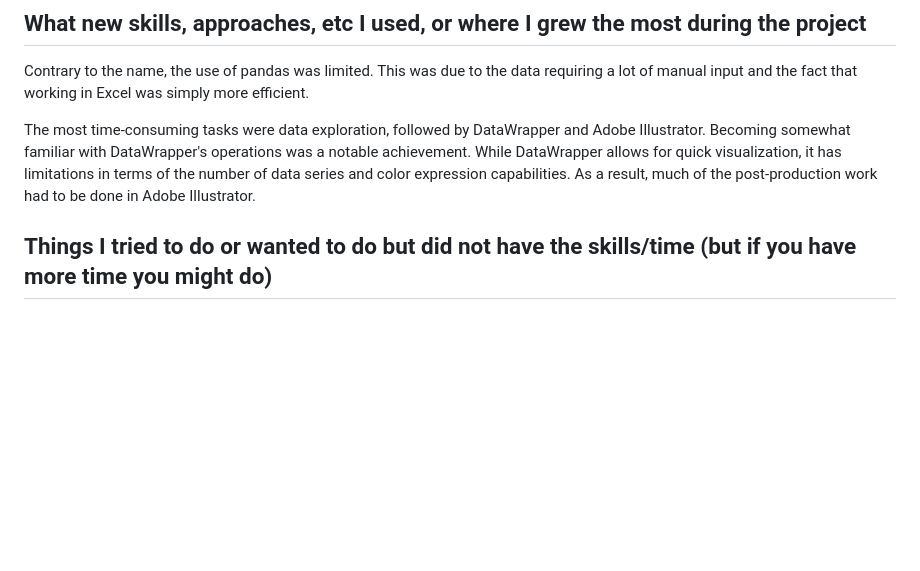
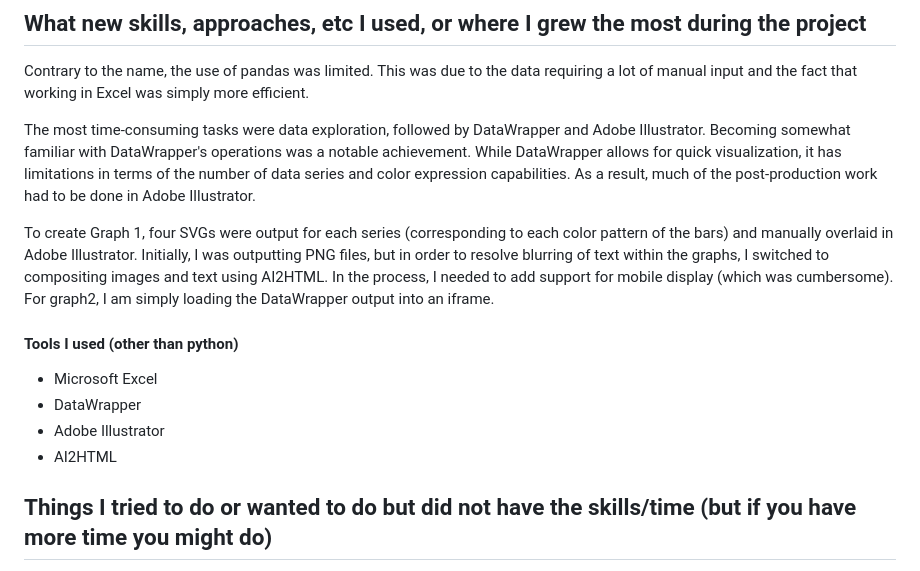
Before and after one commit to jhonma/panda_diplomacy, a Markdown page: README.md, the part around the change. Drawn GitHub-style; blank space fills up the shorter version.

```diff
--- a/README.md
+++ b/README.md
@@ -54,6 +54,14 @@ Contrary to the name, the use of pandas was limited. This was due to the data re
 
 The most time-consuming tasks were data exploration, followed by DataWrapper and Adobe Illustrator. Becoming somewhat familiar with DataWrapper's operations was a notable achievement. While DataWrapper allows for quick visualization, it has limitations in terms of the number of data series and color expression capabilities. As a result, much of the post-production work had to be done in Adobe Illustrator.
 
+To create Graph 1, four SVGs were output for each series (corresponding to each color pattern of the bars) and manually overlaid in Adobe Illustrator. Initially, I was outputting PNG files, but in order to resolve blurring of text within the graphs, I switched to compositing images and text using AI2HTML. In the process, I needed to add support for mobile display (which was cumbersome). For graph2, I am simply loading the DataWrapper output into an iframe.
+
+
+#### Tools I used (other than python)
+- Microsoft Excel
+- DataWrapper
+- Adobe Illustrator
+- AI2HTML
 
 ## Things I tried to do or wanted to do but did not have the skills/time (but if you have more time you might do)
 
```
